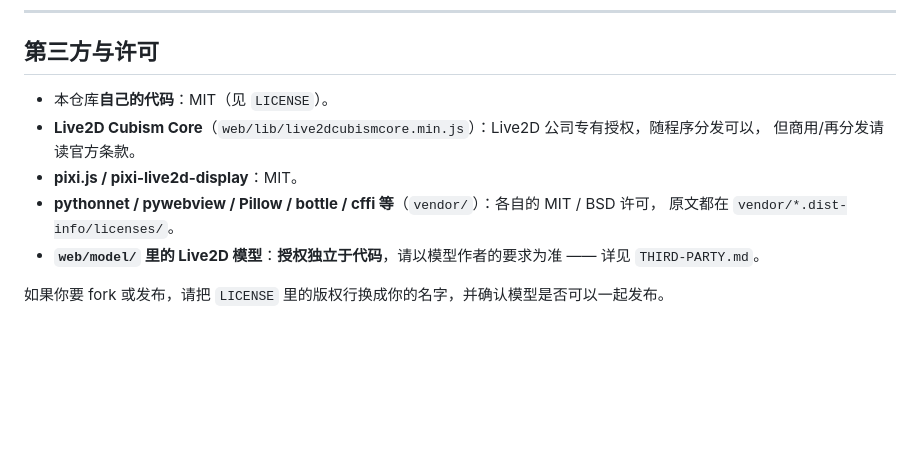
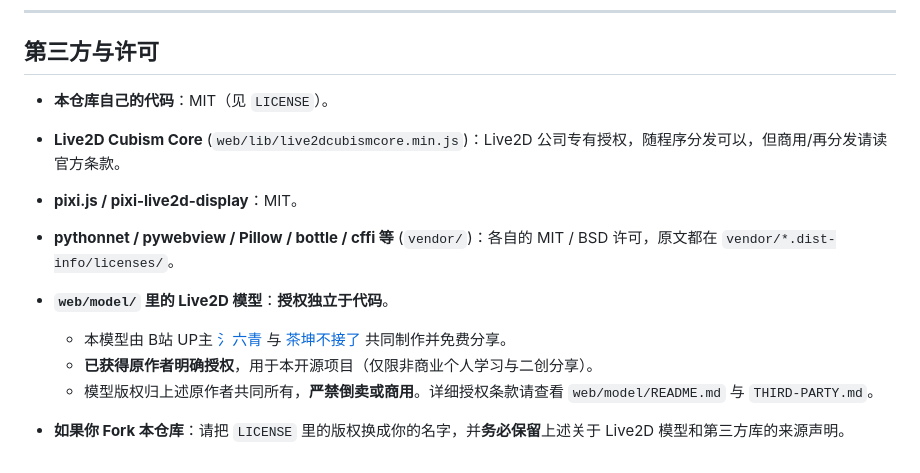
Before and after one commit to shicheng5589-oss/Codex-desktop-pet, a Markdown page: README.md, the part around the change. Rendered like a GitHub page; blank space fills up the shorter version.

Commit message:
Revise third-party licenses and model details
Updated licensing information and model attribution in README.

```diff
--- a/README.md
+++ b/README.md
@@ -343,12 +343,13 @@ CodexPet/
 
 ## 第三方与许可
 
-* 本仓库**自己的代码**：MIT（见 `LICENSE`）。
-* **Live2D Cubism Core**（`web/lib/live2dcubismcore.min.js`）：Live2D 公司专有授权，随程序分发可以，
-  但商用/再分发请读官方条款。
+* **本仓库自己的代码**：MIT（见 `LICENSE`）。
+* **Live2D Cubism Core** (`web/lib/live2dcubismcore.min.js`)：Live2D 公司专有授权，随程序分发可以，但商用/再分发请读官方条款。
 * **pixi.js / pixi-live2d-display**：MIT。
-* **pythonnet / pywebview / Pillow / bottle / cffi 等**（`vendor/`）：各自的 MIT / BSD 许可，
-  原文都在 `vendor/*.dist-info/licenses/`。
-* **`web/model/` 里的 Live2D 模型**：**授权独立于代码**，请以模型作者的要求为准 —— 详见 `THIRD-PARTY.md`。
+* **pythonnet / pywebview / Pillow / bottle / cffi 等** (`vendor/`)：各自的 MIT / BSD 许可，原文都在 `vendor/*.dist-info/licenses/`。
+* **`web/model/` 里的 Live2D 模型**：**授权独立于代码**。
+  * 本模型由 B站 UP主 [氵六青](https://space.bilibili.com/11272072) 与 [茶坤不接了](https://space.bilibili.com/2505395) 共同制作并免费分享。
+  * **已获得原作者明确授权**，用于本开源项目（仅限非商业个人学习与二创分享）。
+  * 模型版权归上述原作者共同所有，**严禁倒卖或商用**。详细授权条款请查看 `web/model/README.md` 与 `THIRD-PARTY.md`。
 
-如果你要 fork 或发布，请把 `LICENSE` 里的版权行换成你的名字，并确认模型是否可以一起发布。
+* **如果你 Fork 本仓库**：请把 `LICENSE` 里的版权换成你的名字，并**务必保留**上述关于 Live2D 模型和第三方库的来源声明。
```
